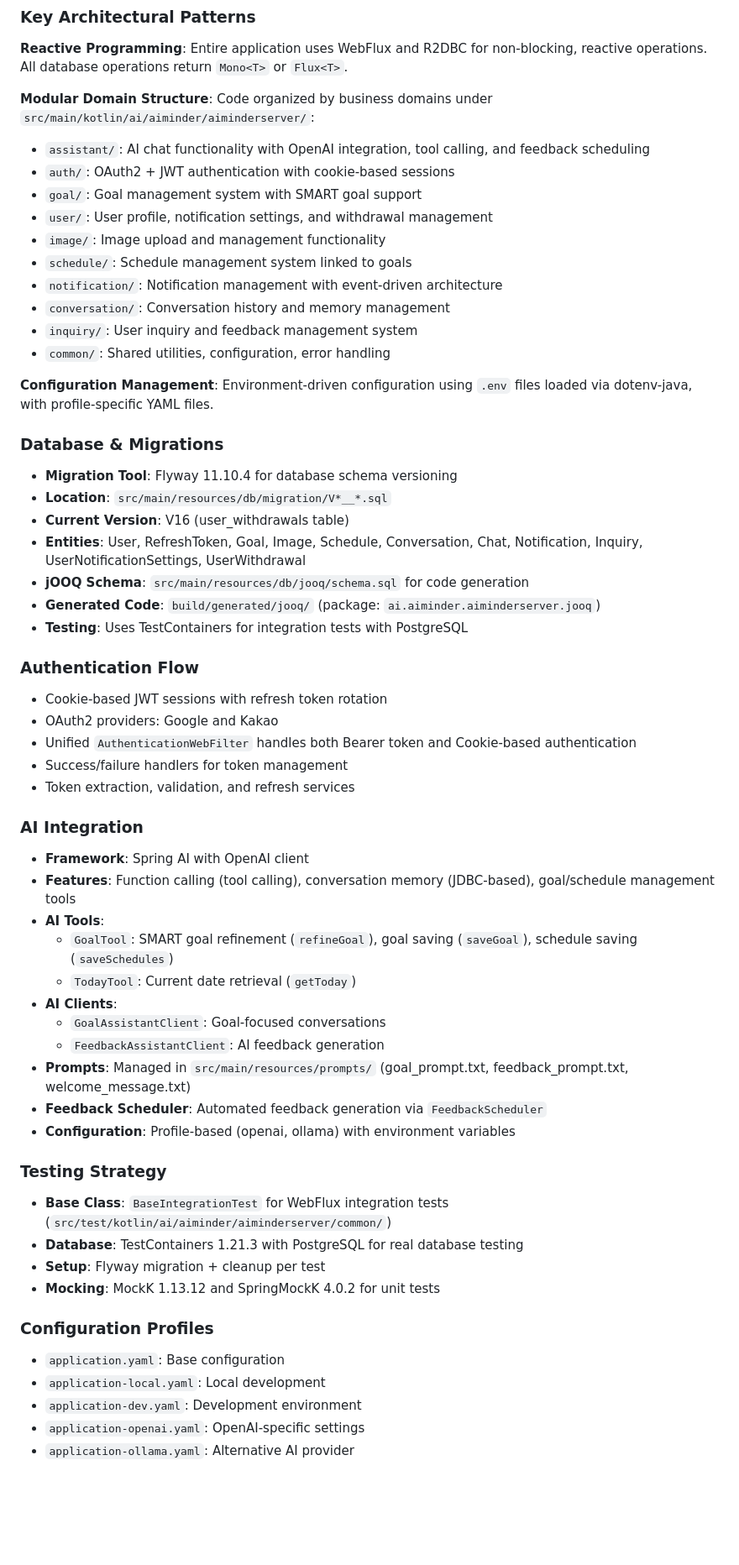
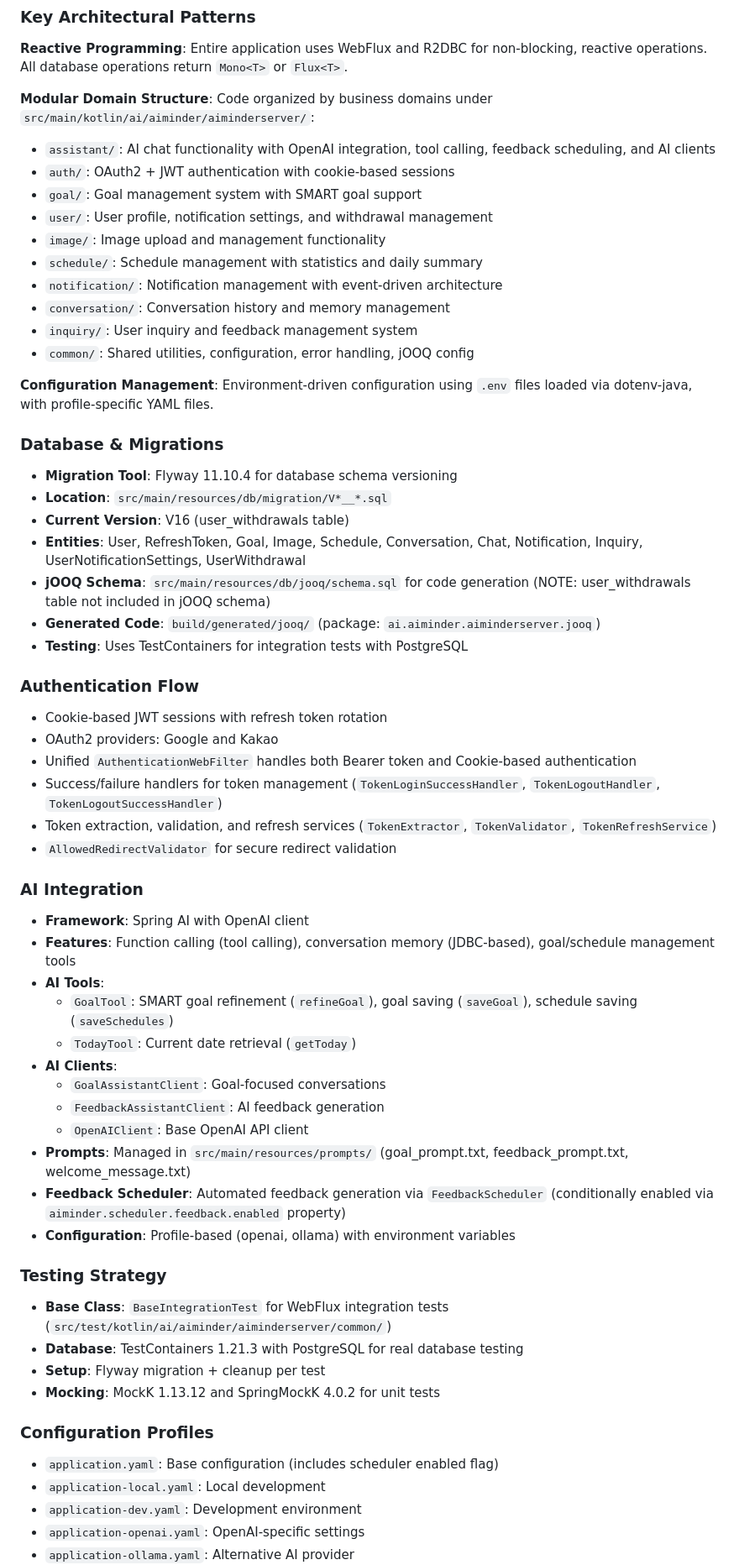
Before and after one commit to AIMinderTeam/aiminder-server, a Markdown page: CLAUDE.md, the part around the change printed below. Shown: that part at 84% size. GitHub-like rendering; blank space fills up the shorter version.

```diff
--- a/CLAUDE.md
+++ b/CLAUDE.md
@@ -63,16 +63,16 @@ Base package: `ai.aiminder.aiminderserver`
 **Reactive Programming**: Entire application uses WebFlux and R2DBC for non-blocking, reactive operations. All database operations return `Mono<T>` or `Flux<T>`.
 
 **Modular Domain Structure**: Code organized by business domains under `src/main/kotlin/ai/aiminder/aiminderserver/`:
-- `assistant/`: AI chat functionality with OpenAI integration, tool calling, and feedback scheduling
+- `assistant/`: AI chat functionality with OpenAI integration, tool calling, feedback scheduling, and AI clients
 - `auth/`: OAuth2 + JWT authentication with cookie-based sessions
 - `goal/`: Goal management system with SMART goal support
 - `user/`: User profile, notification settings, and withdrawal management
 - `image/`: Image upload and management functionality
-- `schedule/`: Schedule management system linked to goals
+- `schedule/`: Schedule management with statistics and daily summary
 - `notification/`: Notification management with event-driven architecture
 - `conversation/`: Conversation history and memory management
 - `inquiry/`: User inquiry and feedback management system
-- `common/`: Shared utilities, configuration, error handling
+- `common/`: Shared utilities, configuration, error handling, jOOQ config
 
 **Configuration Management**: Environment-driven configuration using `.env` files loaded via dotenv-java, with profile-specific YAML files.
 
@@ -81,7 +81,7 @@ Base package: `ai.aiminder.aiminderserver`
 - **Location**: `src/main/resources/db/migration/V*__*.sql`
 - **Current Version**: V16 (user_withdrawals table)
 - **Entities**: User, RefreshToken, Goal, Image, Schedule, Conversation, Chat, Notification, Inquiry, UserNotificationSettings, UserWithdrawal
-- **jOOQ Schema**: `src/main/resources/db/jooq/schema.sql` for code generation
+- **jOOQ Schema**: `src/main/resources/db/jooq/schema.sql` for code generation (NOTE: user_withdrawals table not included in jOOQ schema)
 - **Generated Code**: `build/generated/jooq/` (package: `ai.aiminder.aiminderserver.jooq`)
 - **Testing**: Uses TestContainers for integration tests with PostgreSQL
 
@@ -89,8 +89,9 @@ Base package: `ai.aiminder.aiminderserver`
 - Cookie-based JWT sessions with refresh token rotation
 - OAuth2 providers: Google and Kakao
 - Unified `AuthenticationWebFilter` handles both Bearer token and Cookie-based authentication
-- Success/failure handlers for token management
-- Token extraction, validation, and refresh services
+- Success/failure handlers for token management (`TokenLoginSuccessHandler`, `TokenLogoutHandler`, `TokenLogoutSuccessHandler`)
+- Token extraction, validation, and refresh services (`TokenExtractor`, `TokenValidator`, `TokenRefreshService`)
+- `AllowedRedirectValidator` for secure redirect validation
 
 ### AI Integration
 - **Framework**: Spring AI with OpenAI client
@@ -101,8 +102,9 @@ Base package: `ai.aiminder.aiminderserver`
 - **AI Clients**:
   - `GoalAssistantClient`: Goal-focused conversations
   - `FeedbackAssistantClient`: AI feedback generation
+  - `OpenAIClient`: Base OpenAI API client
 - **Prompts**: Managed in `src/main/resources/prompts/` (goal_prompt.txt, feedback_prompt.txt, welcome_message.txt)
-- **Feedback Scheduler**: Automated feedback generation via `FeedbackScheduler`
+- **Feedback Scheduler**: Automated feedback generation via `FeedbackScheduler` (conditionally enabled via `aiminder.scheduler.feedback.enabled` property)
 - **Configuration**: Profile-based (openai, ollama) with environment variables
 
 ### Testing Strategy
@@ -112,7 +114,7 @@ Base package: `ai.aiminder.aiminderserver`
 - **Mocking**: MockK 1.13.12 and SpringMockK 4.0.2 for unit tests
 
 ### Configuration Profiles
-- `application.yaml`: Base configuration
+- `application.yaml`: Base configuration (includes scheduler enabled flag)
 - `application-local.yaml`: Local development
 - `application-dev.yaml`: Development environment
 - `application-openai.yaml`: OpenAI-specific settings
```
Also changed, not shown: other parts of CLAUDE.md (+14 -8 lines).
